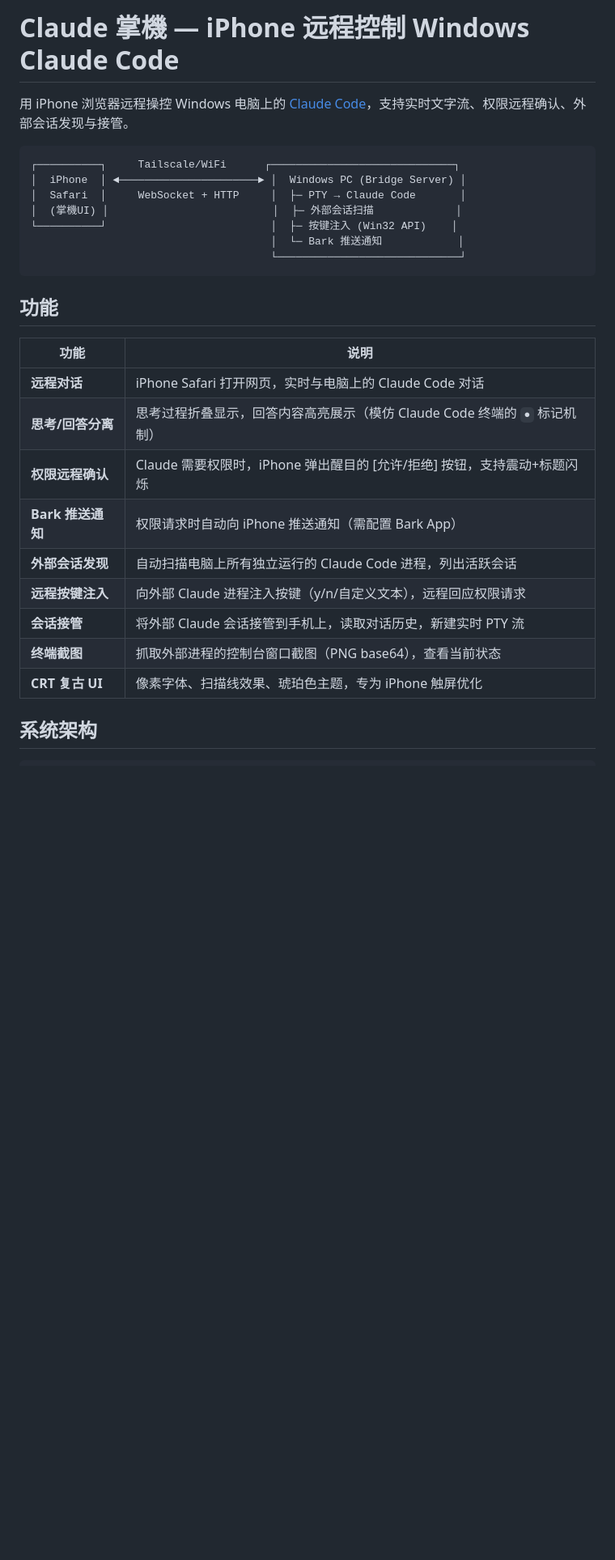
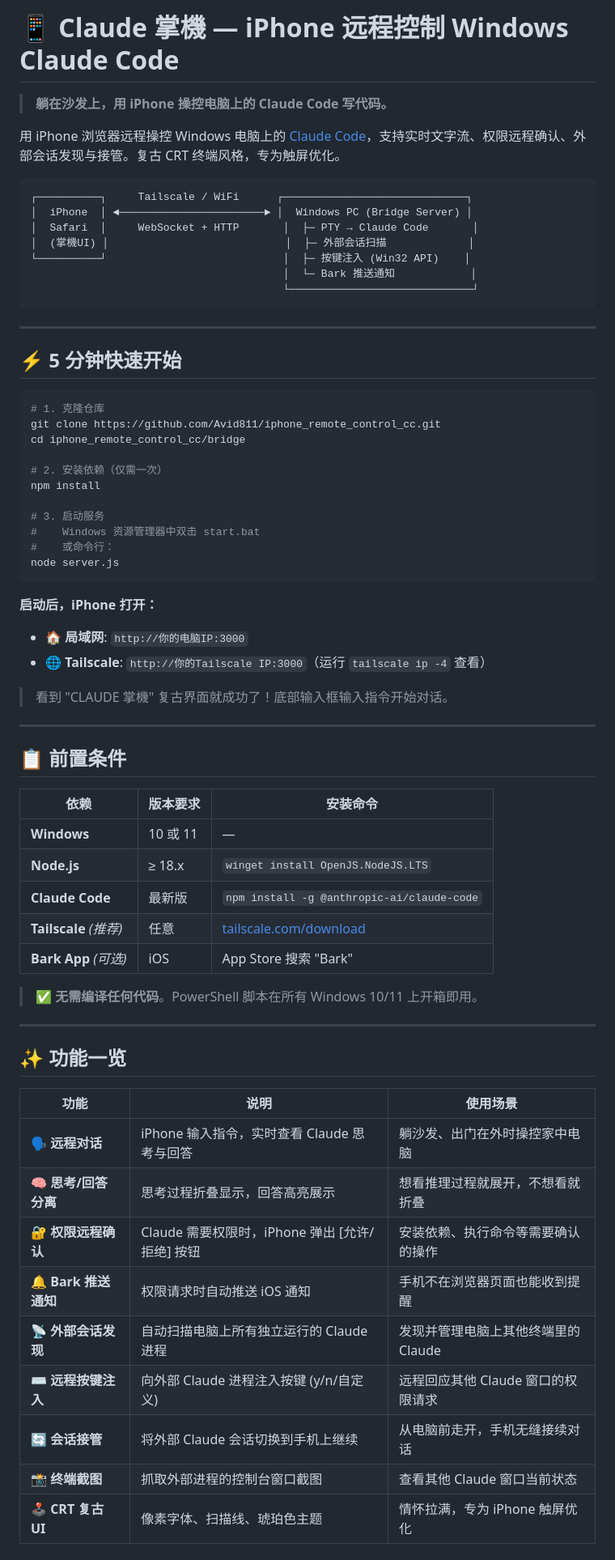
Before and after one commit to Avid811/iphone_control, a Markdown page: README.md, the part around one of its changes. Shown at 81% size. GitHub-like rendering; blank space fills up the shorter version.

````diff
--- a/README.md
+++ b/README.md
@@ -1,29 +1,70 @@
-# Claude 掌機 — iPhone 远程控制 Windows Claude Code
+# 📱 Claude 掌機 — iPhone 远程控制 Windows Claude Code
 
-用 iPhone 浏览器远程操控 Windows 电脑上的 [Claude Code](https://claude.ai/code)，支持实时文字流、权限远程确认、外部会话发现与接管。
+> **躺在沙发上，用 iPhone 操控电脑上的 Claude Code 写代码。**
+
+用 iPhone 浏览器远程操控 Windows 电脑上的 [Claude Code](https://claude.ai/code)，支持实时文字流、权限远程确认、外部会话发现与接管。复古 CRT 终端风格，专为触屏优化。
 
 ```
-┌──────────┐     Tailscale/WiFi      ┌─────────────────────────────┐
-│  iPhone  │ ◄──────────────────────► │  Windows PC (Bridge Server) │
-│  Safari  │     WebSocket + HTTP     │  ├─ PTY → Claude Code       │
-│  (掌機UI) │                          │  ├─ 外部会话扫描             │
-└──────────┘                          │  ├─ 按键注入 (Win32 API)    │
-                                      │  └─ Bark 推送通知            │
-                                      └─────────────────────────────┘
+┌──────────┐     Tailscale / WiFi      ┌─────────────────────────────┐
+│  iPhone  │ ◄───────────────────────► │  Windows PC (Bridge Server) │
+│  Safari  │     WebSocket + HTTP       │  ├─ PTY → Claude Code       │
+│  (掌機UI) │                            │  ├─ 外部会话扫描             │
+└──────────┘                            │  ├─ 按键注入 (Win32 API)    │
+                                        │  └─ Bark 推送通知            │
+                                        └─────────────────────────────┘
 ```
 
-## 功能
+---
 
-| 功能 | 说明 |
-|------|------|
-| **远程对话** | iPhone Safari 打开网页，实时与电脑上的 Claude Code 对话 |
-| **思考/回答分离** | 思考过程折叠显示，回答内容高亮展示（模仿 Claude Code 终端的 `●` 标记机制） |
-| **权限远程确认** | Claude 需要权限时，iPhone 弹出醒目的 [允许/拒绝] 按钮，支持震动+标题闪烁 |
-| **Bark 推送通知** | 权限请求时自动向 iPhone 推送通知（需配置 Bark App） |
-| **外部会话发现** | 自动扫描电脑上所有独立运行的 Claude Code 进程，列出活跃会话 |
-| **远程按键注入** | 向外部 Claude 进程注入按键（y/n/自定义文本），远程回应权限请求 |
-| **会话接管** | 将外部 Claude 会话接管到手机上，读取对话历史，新建实时 PTY 流 |
-| **终端截图** | 抓取外部进程的控制台窗口截图（PNG base64），查看当前状态 |
-| **CRT 复古 UI** | 像素字体、扫描线效果、琥珀色主题，专为 iPhone 触屏优化 |
+## ⚡ 5 分钟快速开始
 
-## 系统架构
+```bash
+# 1. 克隆仓库
+git clone https://github.com/Avid811/iphone_remote_control_cc.git
+cd iphone_remote_control_cc/bridge
+
+# 2. 安装依赖（仅需一次）
+npm install
+
+# 3. 启动服务
+#    Windows 资源管理器中双击 start.bat
+#    或命令行：
+node server.js
+```
+
+**启动后，iPhone 打开：**
+- 🏠 **局域网**: `http://你的电脑IP:3000`
+- 🌐 **Tailscale**: `http://你的Tailscale IP:3000`（运行 `tailscale ip -4` 查看）
+
+> 看到 "CLAUDE 掌機" 复古界面就成功了！底部输入框输入指令开始对话。
+
+---
+
+## 📋 前置条件
+
+| 依赖 | 版本要求 | 安装命令 |
+|------|---------|---------|
+| **Windows** | 10 或 11 | — |
+| **Node.js** | ≥ 18.x | `winget install OpenJS.NodeJS.LTS` |
+| **Claude Code** | 最新版 | `npm install -g @anthropic-ai/claude-code` |
+| **Tailscale** *(推荐)* | 任意 | [tailscale.com/download](https://tailscale.com/download) |
+| **Bark App** *(可选)* | iOS | App Store 搜索 "Bark" |
+
+> ✅ **无需编译任何代码**。PowerShell 脚本在所有 Windows 10/11 上开箱即用。
+
+---
+
+## ✨ 功能一览
+
+| 功能 | 说明 | 使用场景 |
+|------|------|---------|
+| 🗣️ **远程对话** | iPhone 输入指令，实时查看 Claude 思考与回答 | 躺沙发、出门在外时操控家中电脑 |
+| 🧠 **思考/回答分离** | 思考过程折叠显示，回答高亮展示 | 想看推理过程就展开，不想看就折叠 |
+| 🔐 **权限远程确认** | Claude 需要权限时，iPhone 弹出 [允许/拒绝] 按钮 | 安装依赖、执行命令等需要确认的操作 |
+| 🔔 **Bark 推送通知** | 权限请求时自动推送 iOS 通知 | 手机不在浏览器页面也能收到提醒 |
+| 📡 **外部会话发现** | 自动扫描电脑上所有独立运行的 Claude 进程 | 发现并管理电脑上其他终端里的 Claude |
+| ⌨️ **远程按键注入** | 向外部 Claude 进程注入按键 (y/n/自定义) | 远程回应其他 Claude 窗口的权限请求 |
+| 🔄 **会话接管** | 将外部 Claude 会话切换到手机上继续 | 从电脑前走开，手机无缝接续对话 |
+| 📸 **终端截图** | 抓取外部进程的控制台窗口截图 | 查看其他 Claude 窗口当前状态 |
+| 🕹️ **CRT 复古 UI** | 像素字体、扫描线、琥珀色主题 | 情怀拉满，专为 iPhone 触屏优化 |
+
````
Also changed, not shown: other parts of README.md (+163 -95 lines), SETUP.md (+168 -123 lines).
